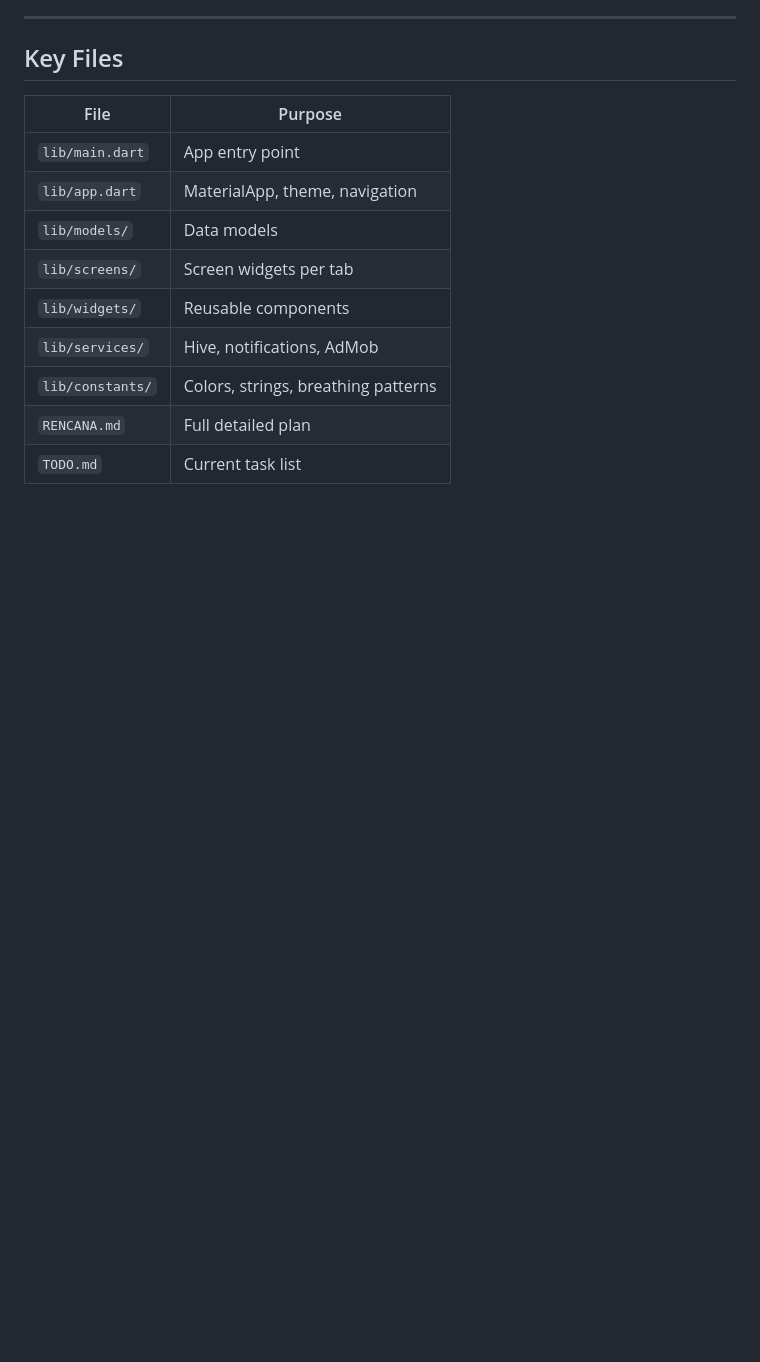
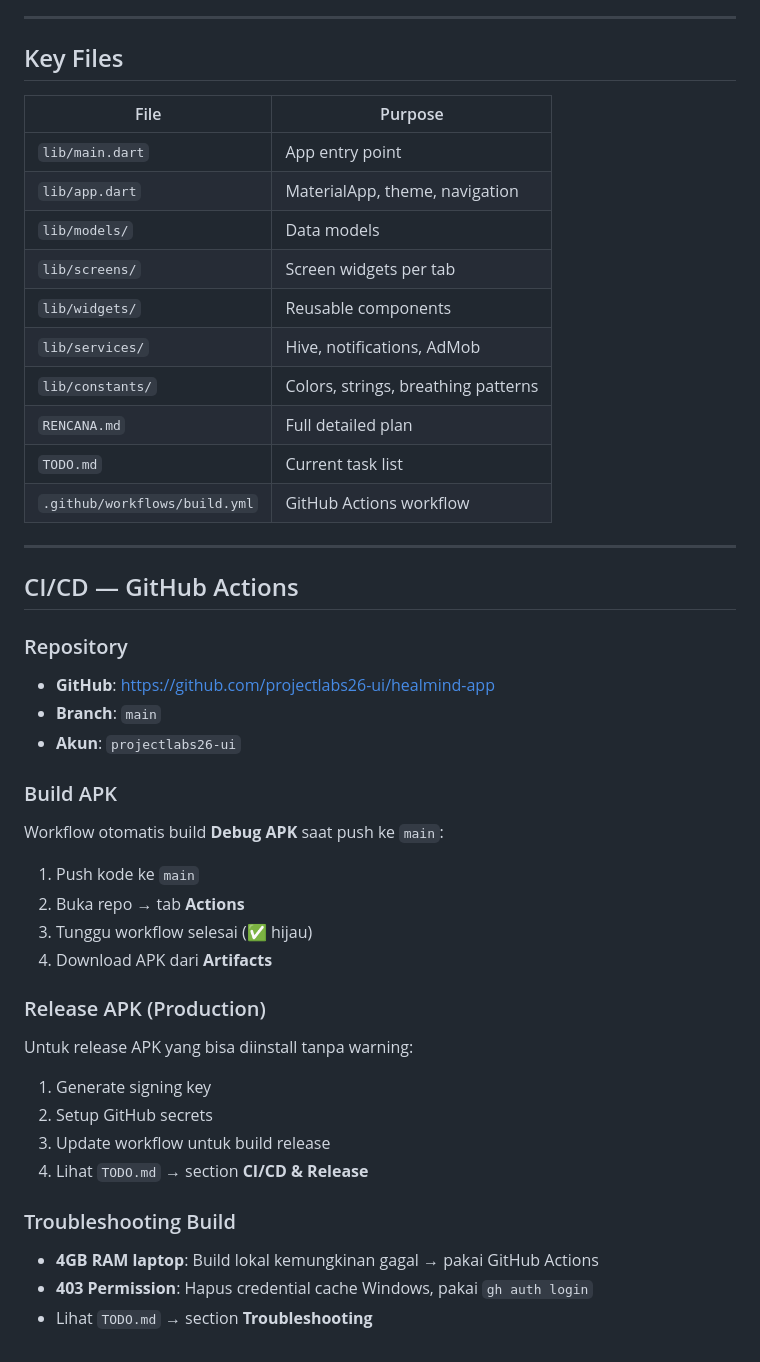
Before and after one commit to projectlabs26-ui/healmind-app, a Markdown page: CLAUDE.md, the part around the change. GitHub-like rendering; blank space fills up the shorter version.

```diff
--- a/CLAUDE.md
+++ b/CLAUDE.md
@@ -147,3 +147,32 @@ Status: ✅ Complete
 | `lib/constants/` | Colors, strings, breathing patterns |
 | `RENCANA.md` | Full detailed plan |
 | `TODO.md` | Current task list |
+| `.github/workflows/build.yml` | GitHub Actions workflow |
+
+---
+
+## CI/CD — GitHub Actions
+
+### Repository
+- **GitHub**: https://github.com/projectlabs26-ui/healmind-app
+- **Branch**: `main`
+- **Akun**: `projectlabs26-ui`
+
+### Build APK
+Workflow otomatis build **Debug APK** saat push ke `main`:
+1. Push kode ke `main`
+2. Buka repo → tab **Actions**
+3. Tunggu workflow selesai (✅ hijau)
+4. Download APK dari **Artifacts**
+
+### Release APK (Production)
+Untuk release APK yang bisa diinstall tanpa warning:
+1. Generate signing key
+2. Setup GitHub secrets
+3. Update workflow untuk build release
+4. Lihat `TODO.md` → section **CI/CD & Release**
+
+### Troubleshooting Build
+- **4GB RAM laptop**: Build lokal kemungkinan gagal → pakai GitHub Actions
+- **403 Permission**: Hapus credential cache Windows, pakai `gh auth login`
+- Lihat `TODO.md` → section **Troubleshooting**
```
Also changed, not shown: TODO.md (+87 -1 lines).
